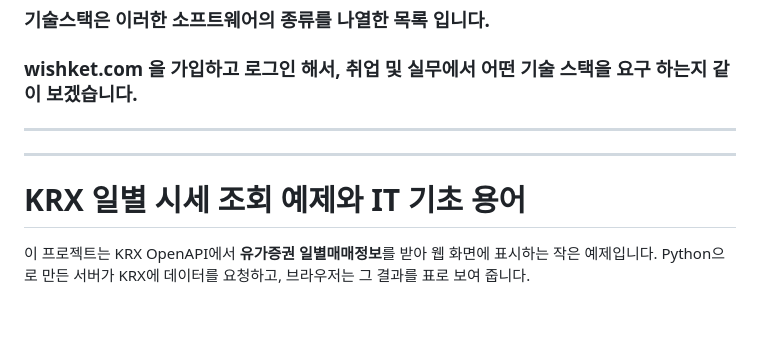
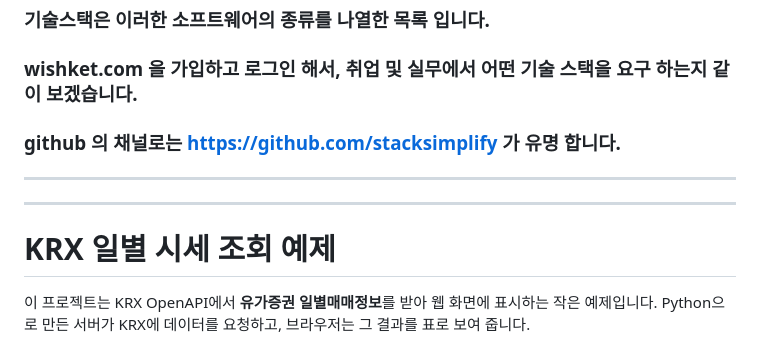
Before and after one commit to Daniel-chang111/api-test2, a Markdown page: README.md, the part around the change. Rendered like a GitHub page; blank space fills up the shorter version.

Commit message:
Revise README with GitHub link and project title change
Updated README to include a link to the GitHub channel and modified project title.

```diff
--- a/README.md
+++ b/README.md
@@ -126,12 +126,12 @@ git clone 저장소_주소
 ### 클라우드는 그러한 유명한 오픈소스를 리소스로 개발해서 서비스 합니다. AI 관련 모델도 전부 클라우드를 통해 서빙 됩니다.
 ### 기술스택은 이러한 소프트웨어의 종류를 나열한 목록 입니다.
 ### wishket.com 을 가입하고 로그인 해서, 취업 및 실무에서 어떤 기술 스택을 요구 하는지 같이 보겠습니다.
-
+### github 의 채널로는 https://github.com/stacksimplify 가 유명 합니다.
 
 ---
 ---
 
-# KRX 일별 시세 조회 예제와 IT 기초 용어
+# KRX 일별 시세 조회 예제
 
 이 프로젝트는 KRX OpenAPI에서 **유가증권 일별매매정보**를 받아 웹 화면에 표시하는 작은 예제입니다. Python으로 만든 서버가 KRX에 데이터를 요청하고, 브라우저는 그 결과를 표로 보여 줍니다.
 
```
